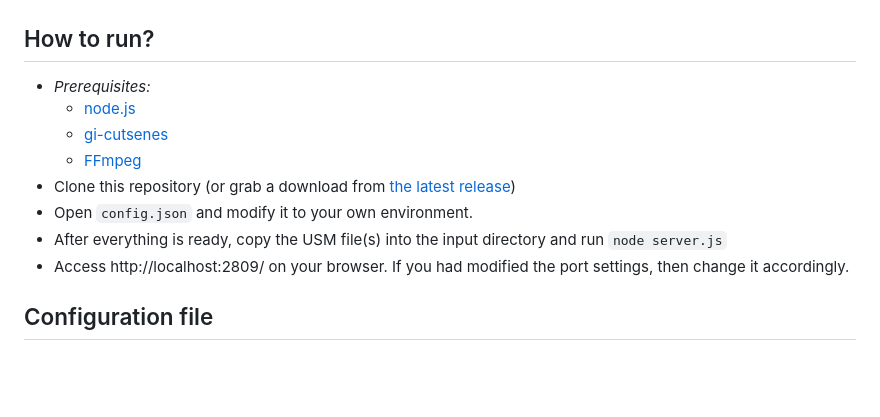
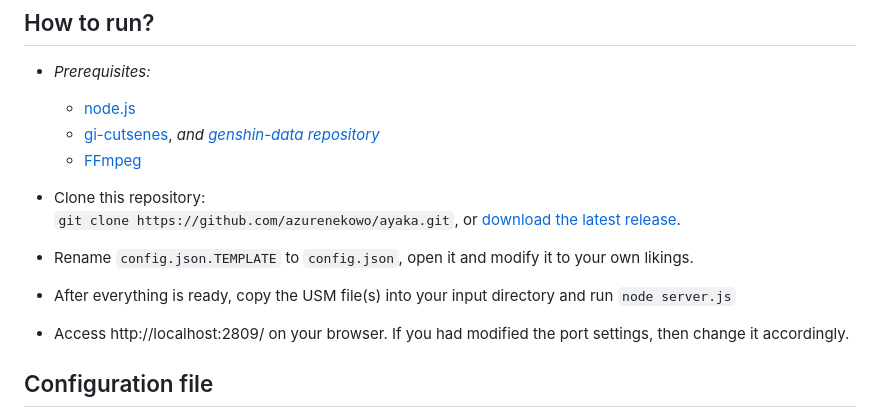
Before and after one commit to azurenekowo/ayaka, a Markdown page: README.md, the part around the change. Drawn GitHub-style; blank space fills up the shorter version.

```diff
--- a/README.md
+++ b/README.md
@@ -25,11 +25,13 @@
 ## How to run?
 - *Prerequisites:*
     + [node.js](https://nodejs.org/en/download)
-    + [gi-cutsenes](https://github.com/ToaHartor/GI-cutscenes/)
+    + [gi-cutsenes](https://github.com/ToaHartor/GI-cutscenes/), *and [genshin-data repository](https://gitlab.com/Dimbreath/AnimeGameData)*
     + [FFmpeg](https://ffmpeg.org/download.html)
-- Clone this repository (or grab a download from [the latest release](https://github.com/azurenekowo/ayaka/releases/latest  ))
-- Open `config.json` and modify it to your own environment.
-- After everything is ready, copy the USM file(s) into the input directory and run `node server.js`
+
+- Clone this repository:
+`git clone https://github.com/azurenekowo/ayaka.git`, or [download the latest release](https://github.com/azurenekowo/ayaka/releases/latest).
+- Rename `config.json.TEMPLATE` to `config.json`, open it and modify it to your own likings.
+- After everything is ready, copy the USM file(s) into your input directory and run `node server.js`
 - Access http://localhost:2809/ on your browser. If you had modified the port settings, then change it accordingly.
 
 ## Configuration file
```
